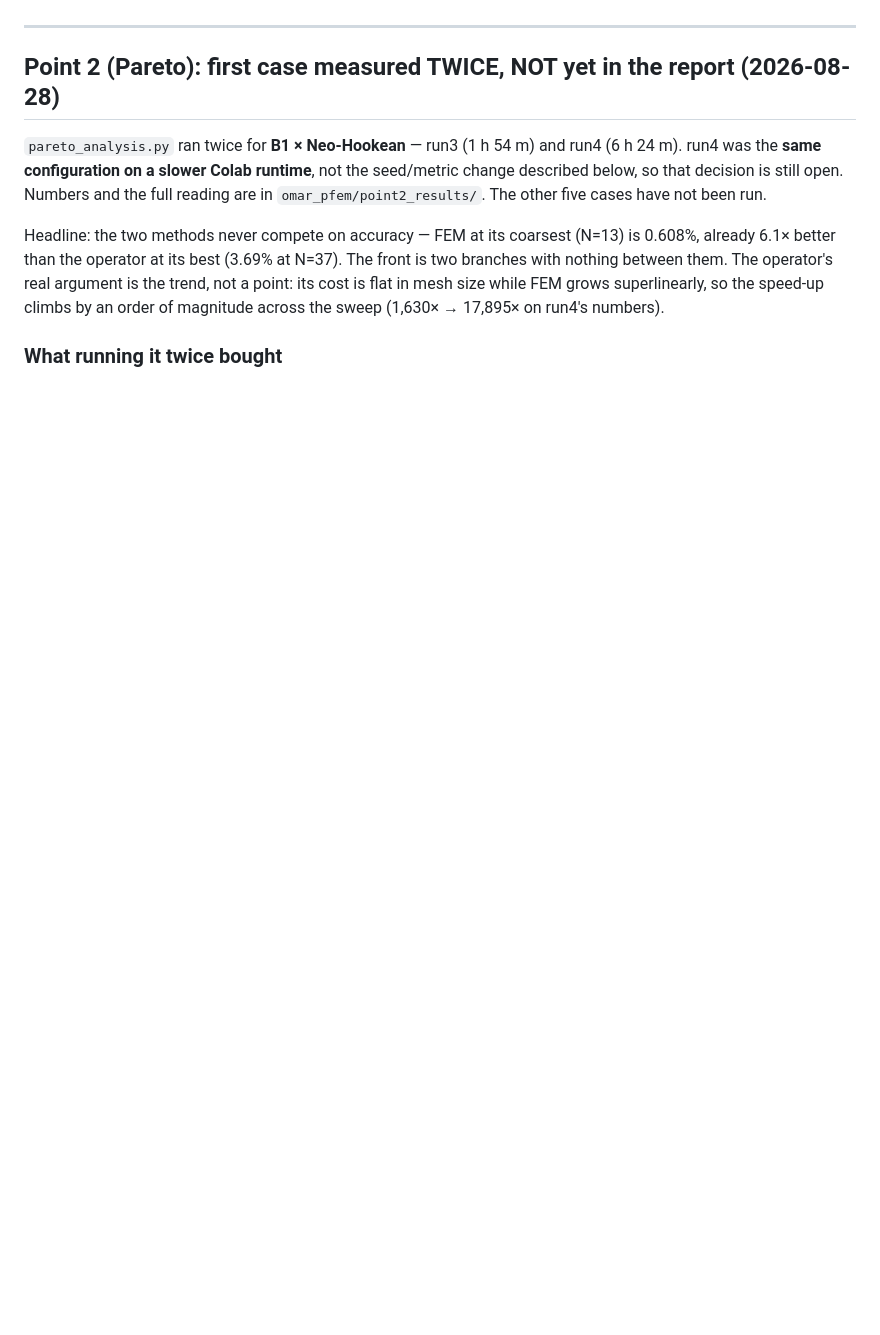
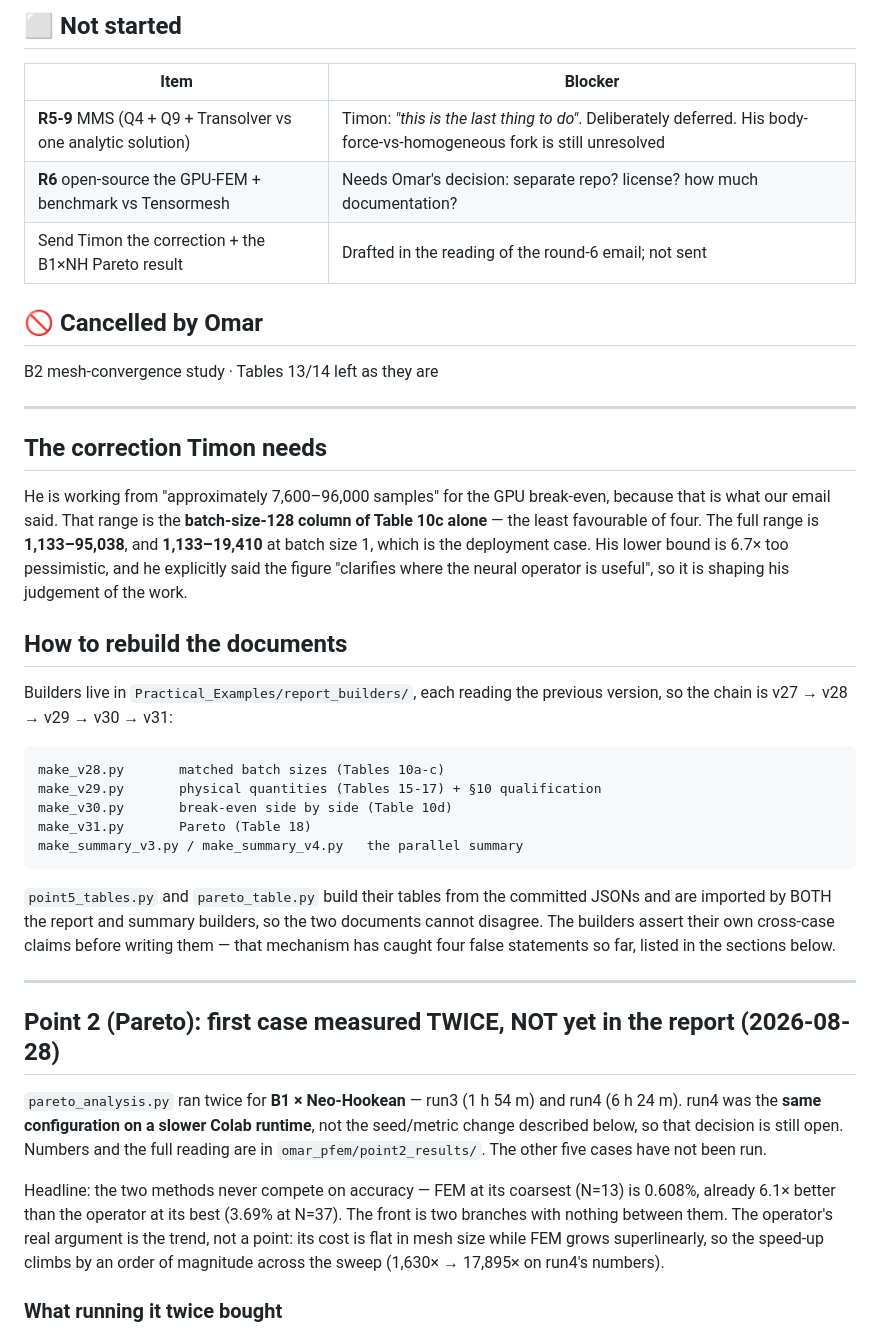
Before and after one commit to SUHIBAMRO/OMAR, a Markdown page: PROJECT_STATUS.md, the part around one of its changes. Rendered like a GitHub page; blank space fills up the shorter version.

```diff
--- a/PROJECT_STATUS.md
+++ b/PROJECT_STATUS.md
@@ -10,3 +60,43 @@ report v29 and the summary. See "Point 5 written in" below.**)
+## ⬜ Not started
+
+| Item | Blocker |
+|---|---|
+| **R5-9** MMS (Q4 + Q9 + Transolver vs one analytic solution) | Timon: *"this is the last thing to do"*. Deliberately deferred. His body-force-vs-homogeneous fork is still unresolved |
+| **R6** open-source the GPU-FEM + benchmark vs Tensormesh | Needs Omar's decision: separate repo? license? how much documentation? |
+| Send Timon the correction + the B1×NH Pareto result | Drafted in the reading of the round-6 email; not sent |
+
+## 🚫 Cancelled by Omar
+
+B2 mesh-convergence study · Tables 13/14 left as they are
+
+---
+
+## The correction Timon needs
+
+He is working from "approximately 7,600–96,000 samples" for the GPU
+break-even, because that is what our email said. That range is the
+**batch-size-128 column of Table 10c alone** — the least favourable of four.
+The full range is **1,133–95,038**, and **1,133–19,410** at batch size 1,
+which is the deployment case. His lower bound is 6.7× too pessimistic, and he
+explicitly said the figure "clarifies where the neural operator is useful",
+so it is shaping his judgement of the work.
+
+## How to rebuild the documents
+
+Builders live in `Practical_Examples/report_builders/`, each reading the
+previous version, so the chain is v27 → v28 → v29 → v30 → v31:
+
+    make_v28.py       matched batch sizes (Tables 10a-c)
+    make_v29.py       physical quantities (Tables 15-17) + §10 qualification
+    make_v30.py       break-even side by side (Table 10d)
+    make_v31.py       Pareto (Table 18)
+    make_summary_v3.py / make_summary_v4.py   the parallel summary
+
+`point5_tables.py` and `pareto_table.py` build their tables from the
+committed JSONs and are imported by BOTH the report and summary builders, so
+the two documents cannot disagree. The builders assert their own cross-case
+claims before writing them — that mechanism has caught four false statements
+so far, listed in the sections below.
 
 ---
 
```
Also changed, not shown: other parts of PROJECT_STATUS.md (+52 -2 lines).
